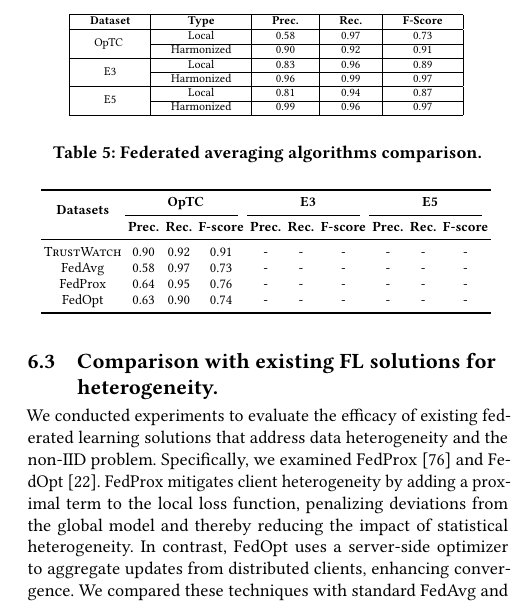
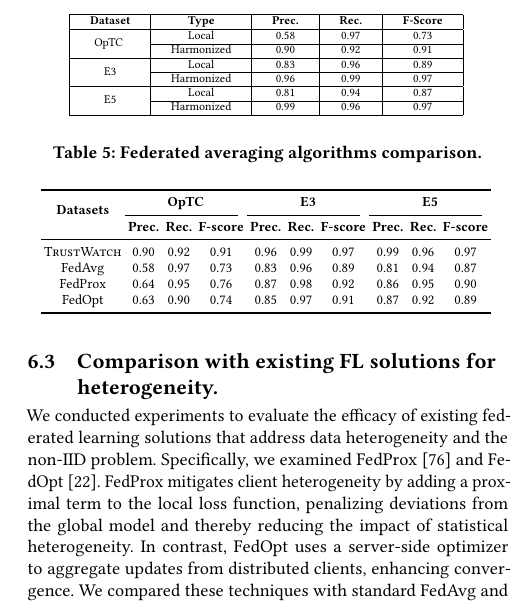
Before and after one commit to DART-Laboratory/gestalt, a LaTeX paper (paper/main.tex, which reads paper/eval.tex): part of one column of page 10 of 18, cut so that both start at the same text. Compiled offline with pdfLaTeX.

Commit message:
added results

```diff
--- a/paper/eval.tex
+++ b/paper/eval.tex
@@ -264,10 +264,10 @@ In contrast, our system employs an ensemble learning framework. First, it catego
     \cmidrule(r){2-4} \cmidrule(r){5-7} \cmidrule(r){8-10}
     & {\bf Prec.} &  {\bf Rec.} & {\bf F-score} & {\bf Prec.}  & {\bf Rec.} & {\bf F-score} & {\bf Prec.}  & {\bf Rec.} & {\bf F-score} \\
     \midrule
-    \Sys & \TOP & \TOR & \TOF & - & - & - & - & - & - \\
-    FedAvg & \VFOP & \VFOR & \VFOF & - & - & - & - & - & - \\
-    FedProx & 0.64 & 0.95 & 0.76 & - & - & - & - & - & - \\
-    FedOpt & 0.63 & 0.90  & 0.74 & - & - & - & - & - & - \\
+    \Sys & \TOP & \TOR & \TOF & 0.96 & 0.99 & 0.97 & 0.99 & 0.96 & 0.97 \\
+    FedAvg & \VFOP & \VFOR & \VFOF & 0.83 & 0.96 & 0.89 & 0.81 & 0.94 & 0.87 \\
+    FedProx & 0.64 & 0.95 & 0.76 & 0.87 & 0.98 & 0.92 & 0.86 & 0.95 & 0.90 \\
+    FedOpt & 0.63 & 0.90  & 0.74 & 0.85 & 0.97 & 0.91 & 0.87 & 0.92 & 0.89 \\
     \bottomrule
   \end{tabular}
 \label{fedoptprox}
```
